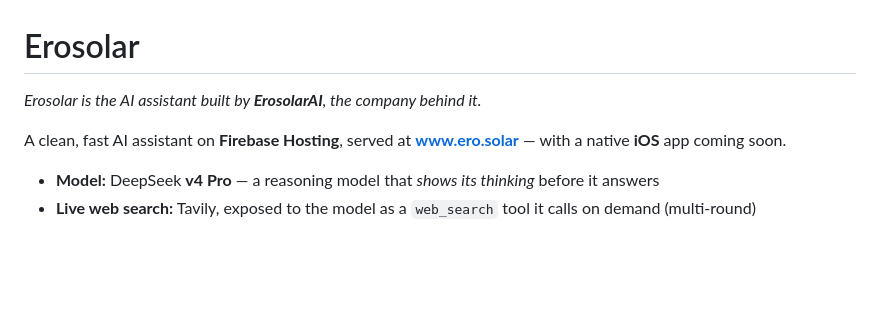
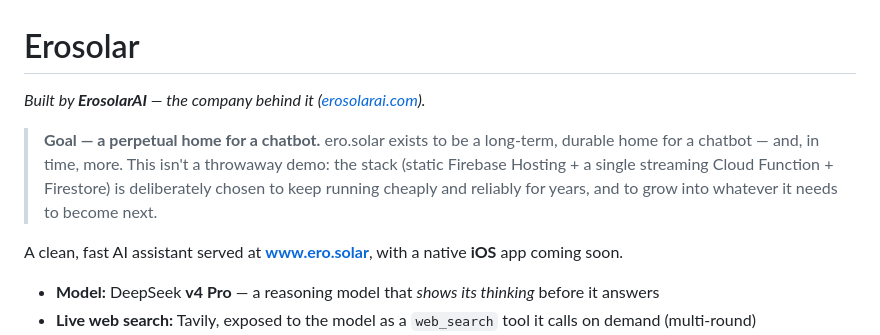
Before and after one commit to Aroxora/erosolar-app-final, a Markdown page: README.md, the part around the change. Drawn GitHub-style; blank space fills up the shorter version.

Commit message:
README: lead with the project goal — a perpetual home for a chatbot
Replace the old intro/positioning line with the long-term goal: ero.solar as a
durable, perpetual home for a chatbot (and more in the future), kept cheap and
reliable for years by the static-hosting + single-function + Firestore stack.
Keeps the ErosolarAI attribution and the rest of the README intact.

Co-Authored-By: Claude Opus 4.8 (1M context) <noreply@anthropic.com>

```diff
--- a/README.md
+++ b/README.md
@@ -1,8 +1,13 @@
 # Erosolar
 
-*Erosolar is the AI assistant built by **ErosolarAI**, the company behind it.*
+*Built by **ErosolarAI** — the company behind it ([erosolarai.com](https://erosolarai.com)).*
 
-A clean, fast AI assistant on **Firebase Hosting**, served at **www.ero.solar** — with a native **iOS** app coming soon.
+> **Goal — a perpetual home for a chatbot.** ero.solar exists to be a long-term, durable home
+> for a chatbot — and, in time, more. This isn't a throwaway demo: the stack (static Firebase
+> Hosting + a single streaming Cloud Function + Firestore) is deliberately chosen to keep running
+> cheaply and reliably for years, and to grow into whatever it needs to become next.
+
+A clean, fast AI assistant served at **www.ero.solar**, with a native **iOS** app coming soon.
 
 - **Model:** DeepSeek **v4 Pro** — a reasoning model that *shows its thinking* before it answers
 - **Live web search:** Tavily, exposed to the model as a `web_search` tool it calls on demand (multi-round)
```
